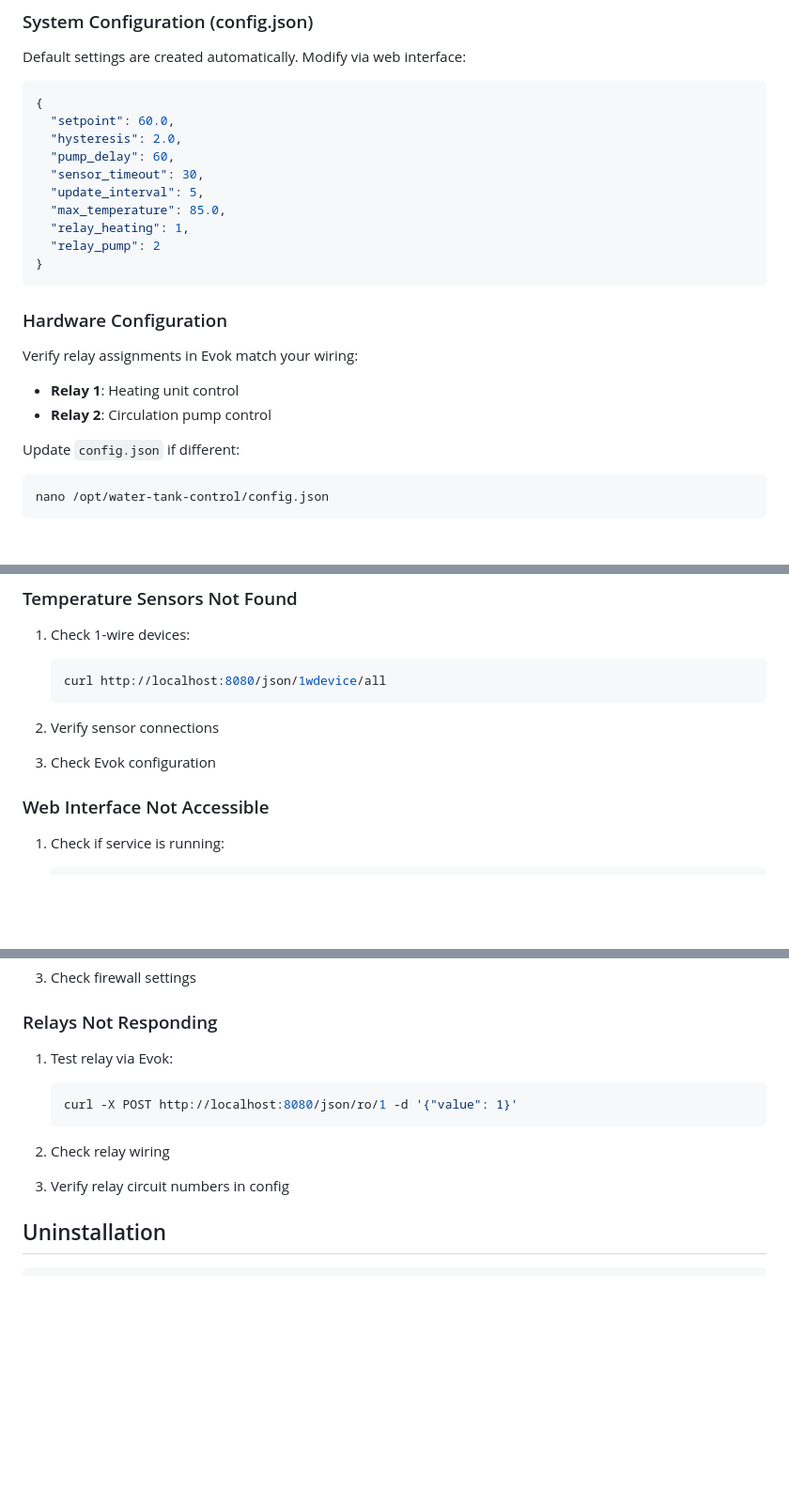
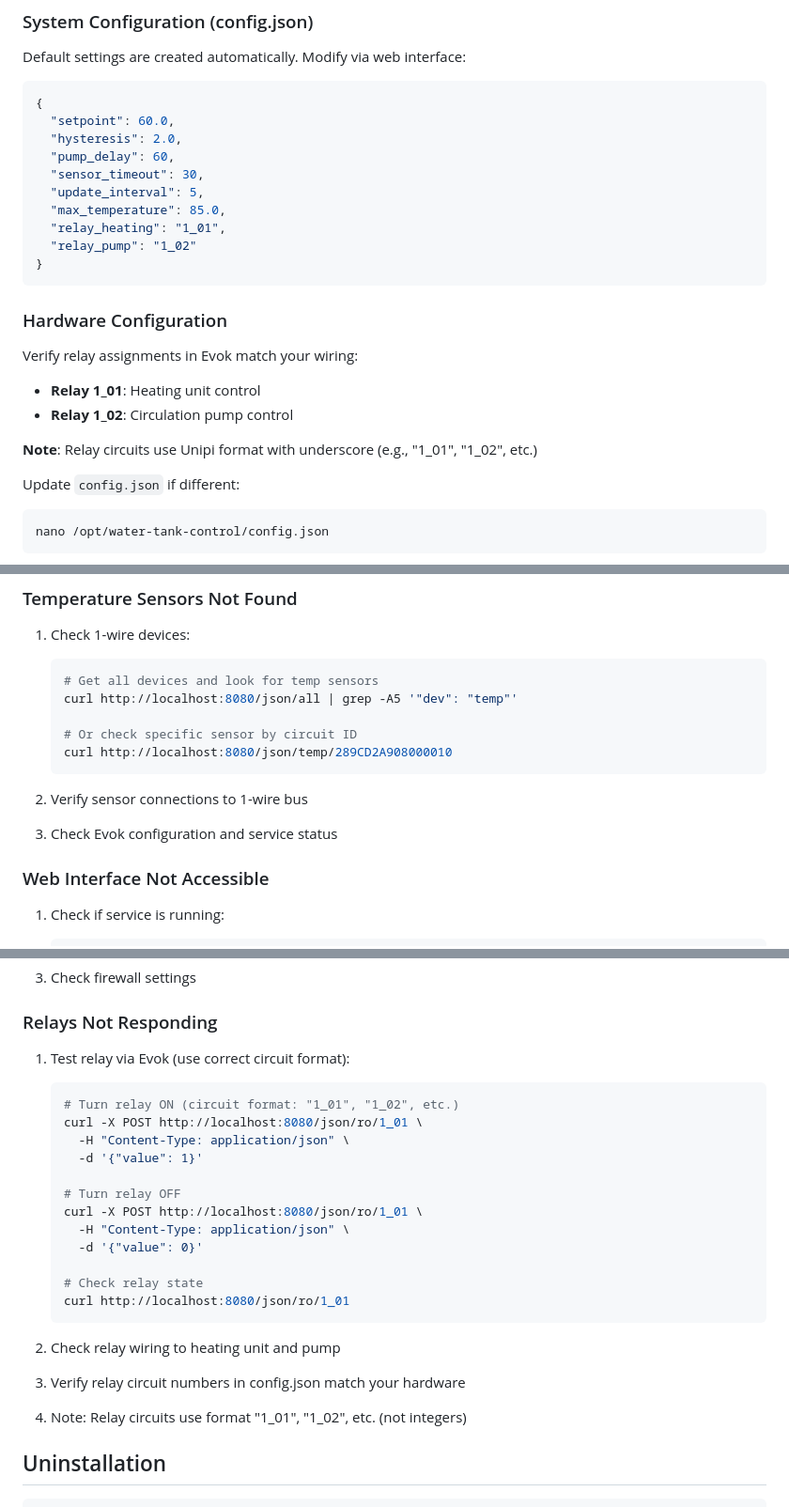
Before and after one commit to jardahrazdera/beatrice-ttcs-flask, a Markdown page: deployment/DEPLOYMENT.md, 3 parts joined by grey strips. Shown: that part at 94% size. Drawn GitHub-style; blank space fills up the shorter version.

Commit message:
Update DEPLOYMENT.md with correct Evok API endpoints
- Fix sensor discovery: use /json/all instead of /json/1wdevice/all
- Update relay circuit format to string format (e.g. '1_01', '1_02')
- Fix config.json example with correct relay circuits
- Update troubleshooting commands with proper Evok endpoints
- Add notes about Unipi relay circuit format

````diff
--- a/deployment/DEPLOYMENT.md
+++ b/deployment/DEPLOYMENT.md
@@ -129,16 +129,18 @@ Default settings are created automatically. Modify via web interface:
   "sensor_timeout": 30,
   "update_interval": 5,
   "max_temperature": 85.0,
-  "relay_heating": 1,
-  "relay_pump": 2
+  "relay_heating": "1_01",
+  "relay_pump": "1_02"
 }
 ```
 
 ### Hardware Configuration
 
 Verify relay assignments in Evok match your wiring:
-- **Relay 1**: Heating unit control
-- **Relay 2**: Circulation pump control
+- **Relay 1_01**: Heating unit control
+- **Relay 1_02**: Circulation pump control
+
+**Note**: Relay circuits use Unipi format with underscore (e.g., "1_01", "1_02", etc.)
 
 Update `config.json` if different:
 ```bash
@@ -345,11 +348,15 @@ sudo systemctl restart water-tank-control
 
 1. Check 1-wire devices:
    ```bash
-   curl http://localhost:8080/json/1wdevice/all
+   # Get all devices and look for temp sensors
+   curl http://localhost:8080/json/all | grep -A5 '"dev": "temp"'
+
+   # Or check specific sensor by circuit ID
+   curl http://localhost:8080/json/temp/289CD2A908000010
    ```
 
-2. Verify sensor connections
-3. Check Evok configuration
+2. Verify sensor connections to 1-wire bus
+3. Check Evok configuration and service status
 
 ### Web Interface Not Accessible
 
@@ -367,13 +374,25 @@ sudo systemctl restart water-tank-control
 
 ### Relays Not Responding
 
-1. Test relay via Evok:
+1. Test relay via Evok (use correct circuit format):
    ```bash
-   curl -X POST http://localhost:8080/json/ro/1 -d '{"value": 1}'
+   # Turn relay ON (circuit format: "1_01", "1_02", etc.)
+   curl -X POST http://localhost:8080/json/ro/1_01 \
+     -H "Content-Type: application/json" \
+     -d '{"value": 1}'
+
+   # Turn relay OFF
+   curl -X POST http://localhost:8080/json/ro/1_01 \
+     -H "Content-Type: application/json" \
+     -d '{"value": 0}'
+
+   # Check relay state
+   curl http://localhost:8080/json/ro/1_01
    ```
 
-2. Check relay wiring
-3. Verify relay circuit numbers in config
+2. Check relay wiring to heating unit and pump
+3. Verify relay circuit numbers in config.json match your hardware
+4. Note: Relay circuits use format "1_01", "1_02", etc. (not integers)
 
 ## Uninstallation
 
````
Also changed, not shown: other parts of deployment/DEPLOYMENT.md (+4 -3 lines).
